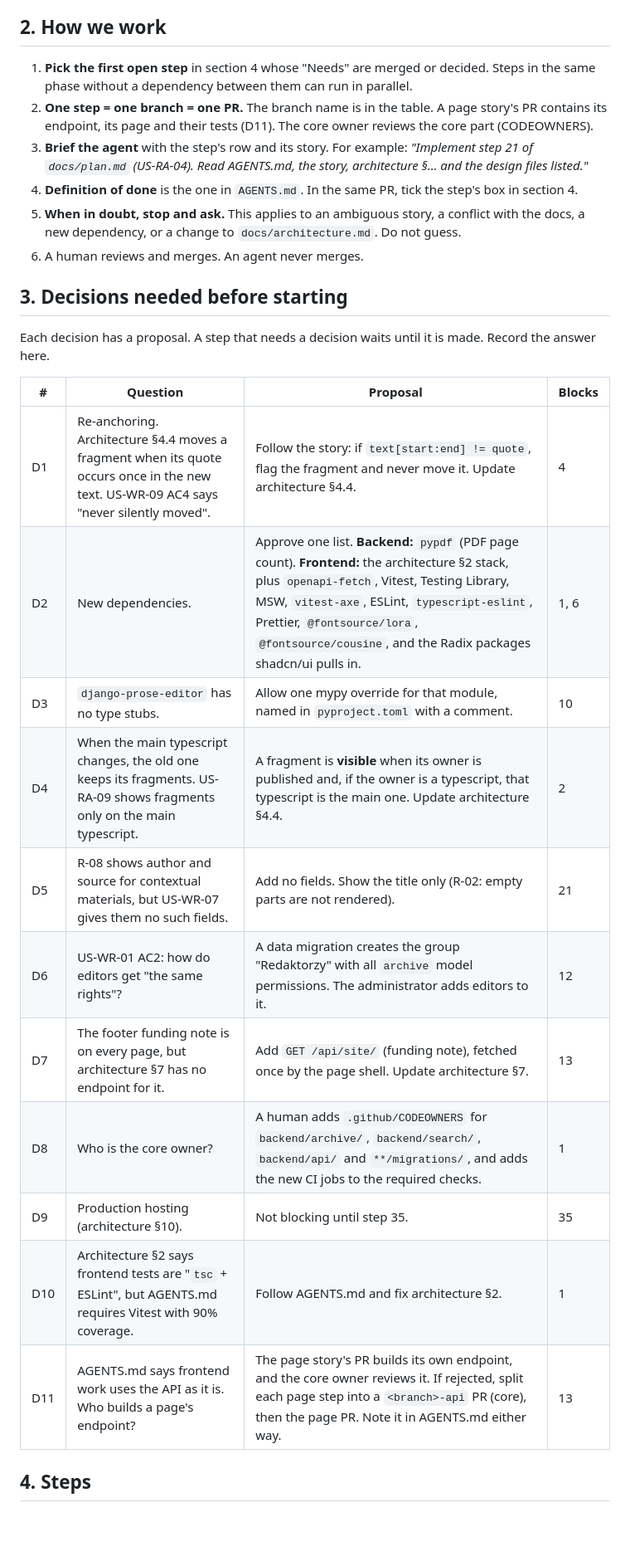
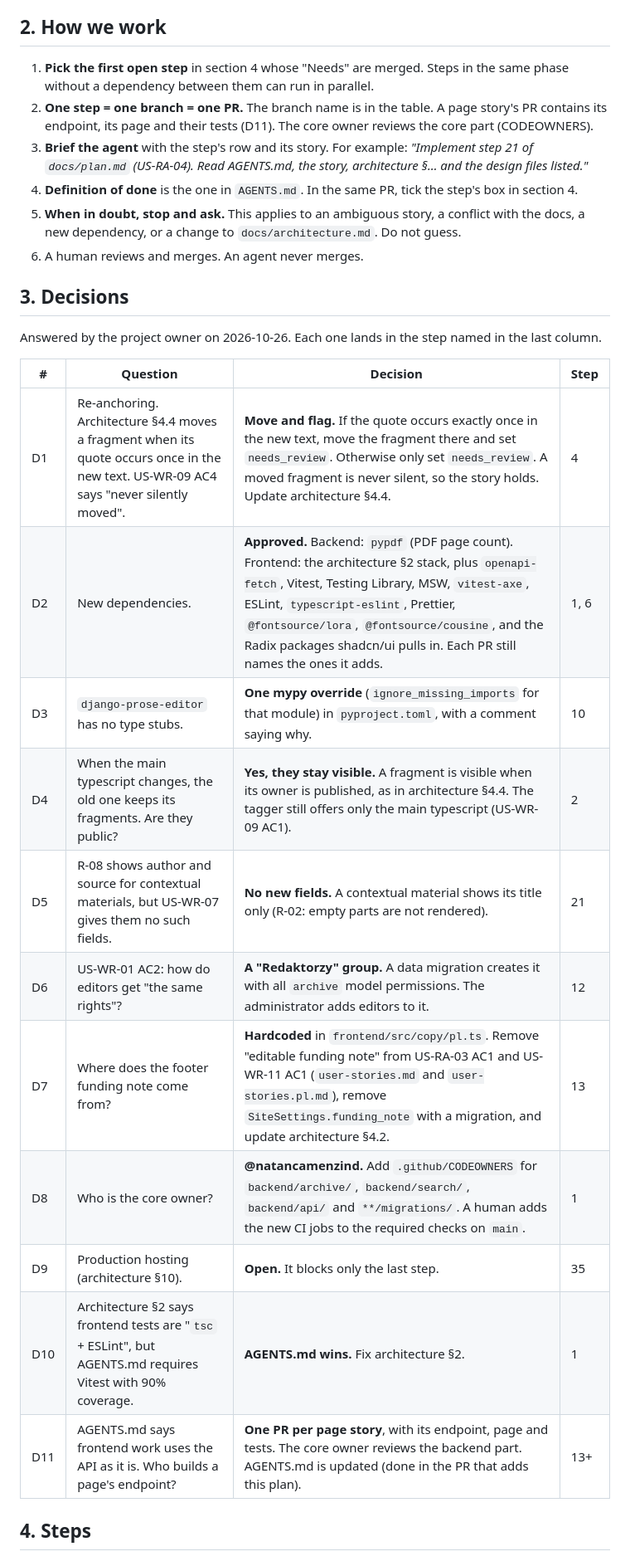
Before and after one commit to natancamenzind/archivum-buczkovianum, a Markdown page: docs/plan.md, the part around one of its changes. Shown at 83% size. Drawn GitHub-style; blank space fills up the shorter version.

```diff
--- a/docs/plan.md
+++ b/docs/plan.md
@@ -20,30 +20,30 @@ Missing:
 
 ## 2. How we work
 
-1. **Pick the first open step** in section 4 whose "Needs" are merged or decided. Steps in the same phase without a dependency between them can run in parallel.
+1. **Pick the first open step** in section 4 whose "Needs" are merged. Steps in the same phase without a dependency between them can run in parallel.
 2. **One step = one branch = one PR.** The branch name is in the table. A page story's PR contains its endpoint, its page and their tests (D11). The core owner reviews the core part (CODEOWNERS).
 3. **Brief the agent** with the step's row and its story. For example: *"Implement step 21 of `docs/plan.md` (US-RA-04). Read AGENTS.md, the story, architecture §… and the design files listed."*
 4. **Definition of done** is the one in `AGENTS.md`. In the same PR, tick the step's box in section 4.
 5. **When in doubt, stop and ask.** This applies to an ambiguous story, a conflict with the docs, a new dependency, or a change to `docs/architecture.md`. Do not guess.
 6. A human reviews and merges. An agent never merges.
 
-## 3. Decisions needed before starting
+## 3. Decisions
 
-Each decision has a proposal. A step that needs a decision waits until it is made. Record the answer here.
+Answered by the project owner on 2026-10-26. Each one lands in the step named in the last column.
 
-| # | Question | Proposal | Blocks |
-|---|----------|----------|--------|
-| D1 | Re-anchoring. Architecture §4.4 moves a fragment when its quote occurs once in the new text. US-WR-09 AC4 says "never silently moved". | Follow the story: if `text[start:end] != quote`, flag the fragment and never move it. Update architecture §4.4. | 4 |
-| D2 | New dependencies. | Approve one list. **Backend:** `pypdf` (PDF page count). **Frontend:** the architecture §2 stack, plus `openapi-fetch`, Vitest, Testing Library, MSW, `vitest-axe`, ESLint, `typescript-eslint`, Prettier, `@fontsource/lora`, `@fontsource/cousine`, and the Radix packages shadcn/ui pulls in. | 1, 6 |
-| D3 | `django-prose-editor` has no type stubs. | Allow one mypy override for that module, named in `pyproject.toml` with a comment. | 10 |
-| D4 | When the main typescript changes, the old one keeps its fragments. US-RA-09 shows fragments only on the main typescript. | A fragment is **visible** when its owner is published and, if the owner is a typescript, that typescript is the main one. Update architecture §4.4. | 2 |
-| D5 | R-08 shows author and source for contextual materials, but US-WR-07 gives them no such fields. | Add no fields. Show the title only (R-02: empty parts are not rendered). | 21 |
-| D6 | US-WR-01 AC2: how do editors get "the same rights"? | A data migration creates the group "Redaktorzy" with all `archive` model permissions. The administrator adds editors to it. | 12 |
-| D7 | The footer funding note is on every page, but architecture §7 has no endpoint for it. | Add `GET /api/site/` (funding note), fetched once by the page shell. Update architecture §7. | 13 |
-| D8 | Who is the core owner? | A human adds `.github/CODEOWNERS` for `backend/archive/`, `backend/search/`, `backend/api/` and `**/migrations/`, and adds the new CI jobs to the required checks. | 1 |
-| D9 | Production hosting (architecture §10). | Not blocking until step 35. | 35 |
-| D10 | Architecture §2 says frontend tests are "`tsc` + ESLint", but AGENTS.md requires Vitest with 90% coverage. | Follow AGENTS.md and fix architecture §2. | 1 |
-| D11 | AGENTS.md says frontend work uses the API as it is. Who builds a page's endpoint? | The page story's PR builds its own endpoint, and the core owner reviews it. If rejected, split each page step into a `<branch>-api` PR (core), then the page PR. Note it in AGENTS.md either way. | 13 |
+| # | Question | Decision | Step |
+|---|----------|----------|------|
+| D1 | Re-anchoring. Architecture §4.4 moves a fragment when its quote occurs once in the new text. US-WR-09 AC4 says "never silently moved". | **Move and flag.** If the quote occurs exactly once in the new text, move the fragment there and set `needs_review`. Otherwise only set `needs_review`. A moved fragment is never silent, so the story holds. Update architecture §4.4. | 4 |
+| D2 | New dependencies. | **Approved.** Backend: `pypdf` (PDF page count). Frontend: the architecture §2 stack, plus `openapi-fetch`, Vitest, Testing Library, MSW, `vitest-axe`, ESLint, `typescript-eslint`, Prettier, `@fontsource/lora`, `@fontsource/cousine`, and the Radix packages shadcn/ui pulls in. Each PR still names the ones it adds. | 1, 6 |
+| D3 | `django-prose-editor` has no type stubs. | **One mypy override** (`ignore_missing_imports` for that module) in `pyproject.toml`, with a comment saying why. | 10 |
+| D4 | When the main typescript changes, the old one keeps its fragments. Are they public? | **Yes, they stay visible.** A fragment is visible when its owner is published, as in architecture §4.4. The tagger still offers only the main typescript (US-WR-09 AC1). | 2 |
+| D5 | R-08 shows author and source for contextual materials, but US-WR-07 gives them no such fields. | **No new fields.** A contextual material shows its title only (R-02: empty parts are not rendered). | 21 |
+| D6 | US-WR-01 AC2: how do editors get "the same rights"? | **A "Redaktorzy" group.** A data migration creates it with all `archive` model permissions. The administrator adds editors to it. | 12 |
+| D7 | Where does the footer funding note come from? | **Hardcoded** in `frontend/src/copy/pl.ts`. Remove "editable funding note" from US-RA-03 AC1 and US-WR-11 AC1 (`user-stories.md` and `user-stories.pl.md`), remove `SiteSettings.funding_note` with a migration, and update architecture §4.2. | 13 |
+| D8 | Who is the core owner? | **@natancamenzind.** Add `.github/CODEOWNERS` for `backend/archive/`, `backend/search/`, `backend/api/` and `**/migrations/`. A human adds the new CI jobs to the required checks on `main`. | 1 |
+| D9 | Production hosting (architecture §10). | **Open.** It blocks only the last step. | 35 |
+| D10 | Architecture §2 says frontend tests are "`tsc` + ESLint", but AGENTS.md requires Vitest with 90% coverage. | **AGENTS.md wins.** Fix architecture §2. | 1 |
+| D11 | AGENTS.md says frontend work uses the API as it is. Who builds a page's endpoint? | **One PR per page story**, with its endpoint, page and tests. The core owner reviews the backend part. AGENTS.md is updated (done in the PR that adds this plan). | 13+ |
 
 ## 4. Steps
 
```
Also changed, not shown: other parts of docs/plan.md (+12 -12 lines), AGENTS.md (+1 -1 lines).
